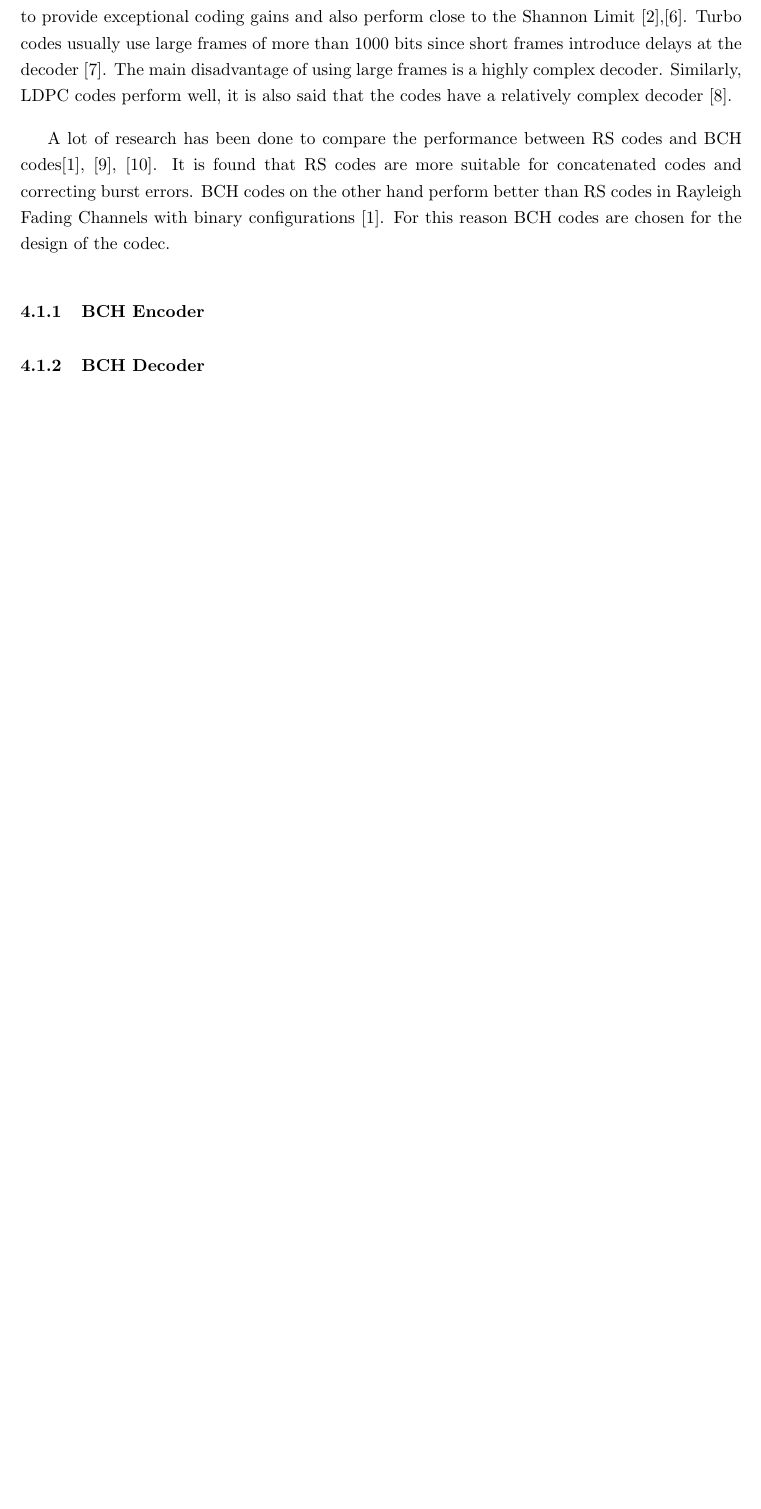
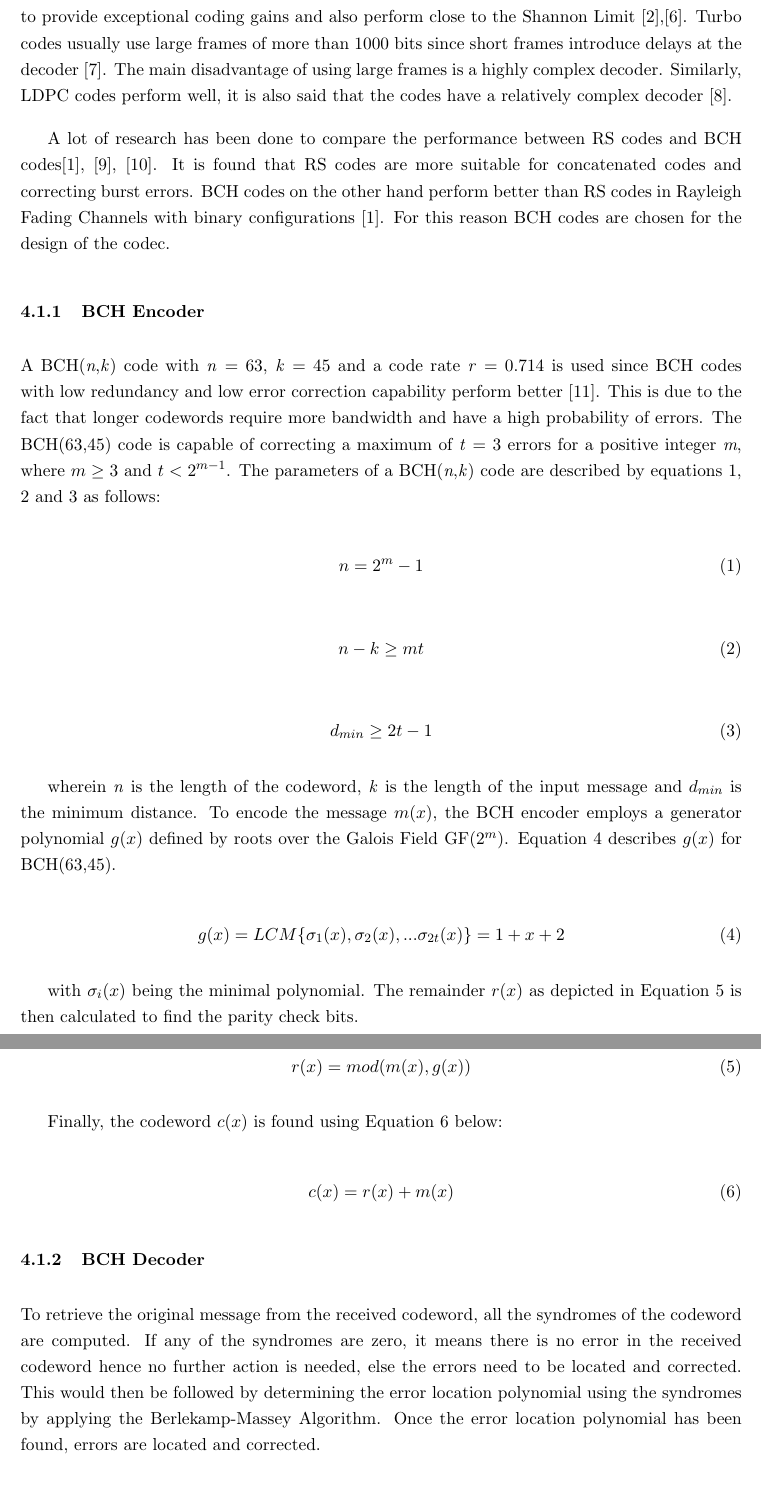
Before and after one commit to Boikanyo13/Codec_RayleighChannel_MIMO, a LaTeX document (Report/main.tex): part of page 6 of 7 before the commit and two parts of pages 6 and 7 of 8 after it, the two joined at a grey line, cut so that both start at the same text, the shorter picture padded with empty space. Compiled offline with pdfLaTeX.

Commit message:
Added BCH Encoder and Decoder

```diff
--- a/Report/main.tex
+++ b/Report/main.tex
@@ -95,8 +95,40 @@ Turbo codes have been found to perform better than the listed codes because of i
 A lot of research has been done to compare the performance between RS codes and BCH codes\cite{22}, \cite{9}, \cite{24}. It is found that RS codes are more suitable for concatenated codes and correcting burst errors. BCH codes on the other hand perform better than RS codes in Rayleigh Fading Channels with binary configurations \cite{22}. For this reason BCH codes are chosen for the design of the codec.
 
 \subsubsection{BCH Encoder}
+A BCH(\textit{n},\textit{k}) code with \textit{n} = 63, \textit{k} = 45 and a code rate \textit{r} = 0.714 is used since BCH codes with low redundancy and low error correction capability perform better \cite{14_7}. This is due to the fact that longer codewords require more bandwidth and have a high probability of errors. The BCH(63,45) code is capable of correcting a maximum of \textit{t} = 3 errors for a positive integer \textit{m}, where \(m\geq3\) and \(t<2^{m-1}\). The parameters of a BCH(\textit{n},\textit{k}) code are described by equations 1, 2 and 3 as follows:
+
+\begin{equation}
+	n = 2^{m}-1
+\end{equation}
+
+\begin{equation}
+	n-k\geq mt
+\end{equation}
+
+\begin{equation}
+	d_{min} \geq 2t -1
+\end{equation}
+
+wherein \textit{n} is the length of the codeword, \textit{k} is the length of the input message and \(d_{min}\) is the minimum distance. To encode the message \(m(x)\), the BCH encoder employs a generator polynomial \(g(x)\) defined by roots over the Galois Field GF($2^{m}$). Equation 4 describes \(g(x)\) for BCH(63,45).
+
+\begin{equation}
+	g(x)= LCM\{\sigma_{1}(x),\sigma_{2}(x),... \sigma_{2t}(x)\} = 1 +x+2
+\end{equation}
+
+with \(\sigma_{i}(x)\) being the minimal polynomial. The remainder \(r(x)\) as depicted in Equation 5 is then calculated to find the parity check bits.
+
+\begin{equation}
+	r(x) = mod(m(x), g(x))
+\end{equation}
+
+Finally, the codeword \(c(x)\) is found using Equation 6 below:
+
+\begin{equation}
+	c(x) = r(x) + m(x)
+\end{equation}
 
 \subsubsection{BCH Decoder}
+To retrieve the original message from the received codeword, all the syndromes of the codeword are computed. If any of the syndromes are zero, it means there is no error in the received codeword hence no further action is needed, else the errors need to be located and corrected. This would then be followed by determining the error location polynomial using the syndromes by applying the Berlekamp-Massey Algorithm. Once the error location polynomial has been found, errors are located and corrected.
 
 \section{Simulation Results}
 \section{Critical Analysis}
```
Also changed, not shown: Report/references.bib (+9 -0 lines), Report/titlepage.tex (+1 -1 lines), Report/main.pdf.
